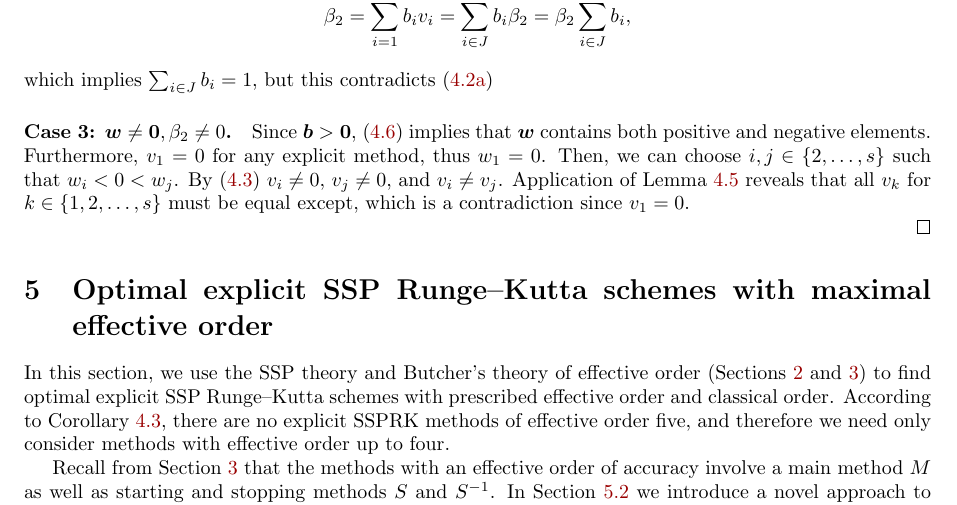
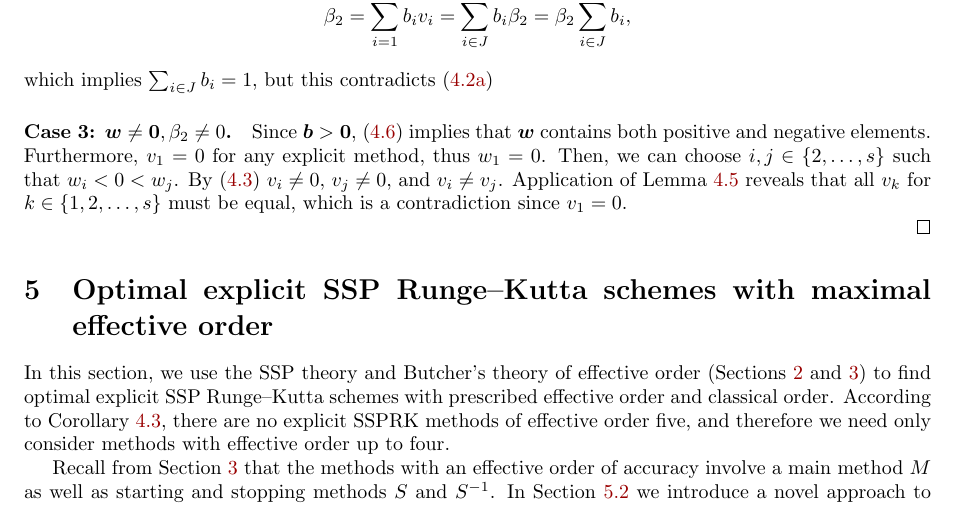
Before and after one commit to ketch/2013_effective-order-ssprk, a LaTeX paper (LATEX-current/Effective_order_SSPRK_methods.tex, which reads LATEX-current/4_ExRK_barrier.tex): part of page 9 of 19, cut so that both start at the same text. Compiled offline with LaTeX, dvips and Ghostscript.

Commit message:
minor fix to Y's edit

```diff
--- a/LATEX-current/4_ExRK_barrier.tex
+++ b/LATEX-current/4_ExRK_barrier.tex
@@ -217,7 +217,7 @@ We can now prove Theorem~\ref{thm:effective_barrier}:
 	Then, we can choose $i, j \in \{2, \dots, s\}$ such that $w_i < 0 < w_j$.
      By \eqref{eq:def_w} $v_i\ne 0$, $v_j\ne 0$, and $v_i\ne v_j$.
      Application of Lemma~\ref{Davids_lemma} reveals that all $v_k$ for
-     $k \in\{1,2,\dots,s\}$ must be equal except, which is a contradiction
+     $k \in\{1,2,\dots,s\}$ must be equal, which is a contradiction
      since $v_1 = 0$.
 
 \end{proof}
```
